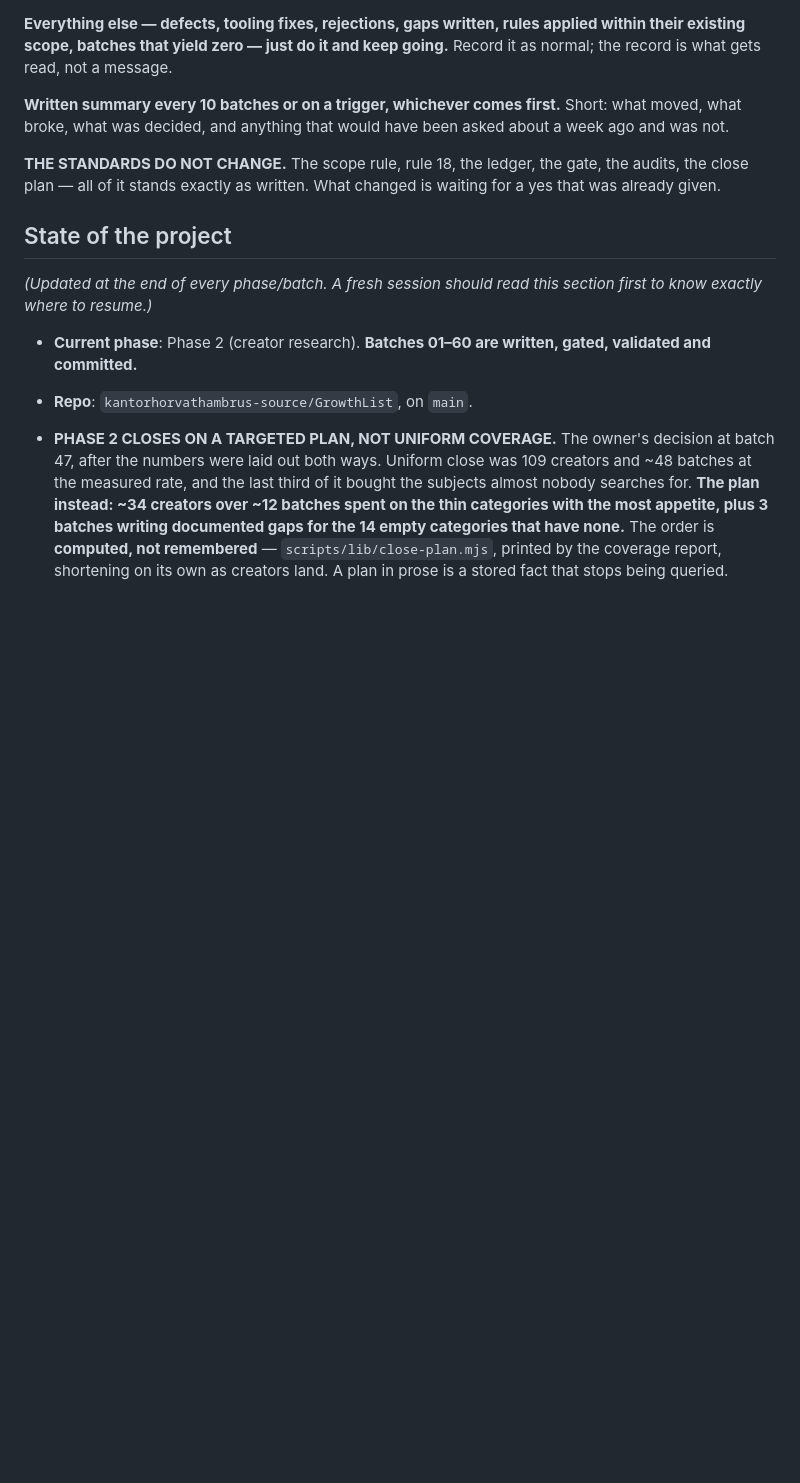
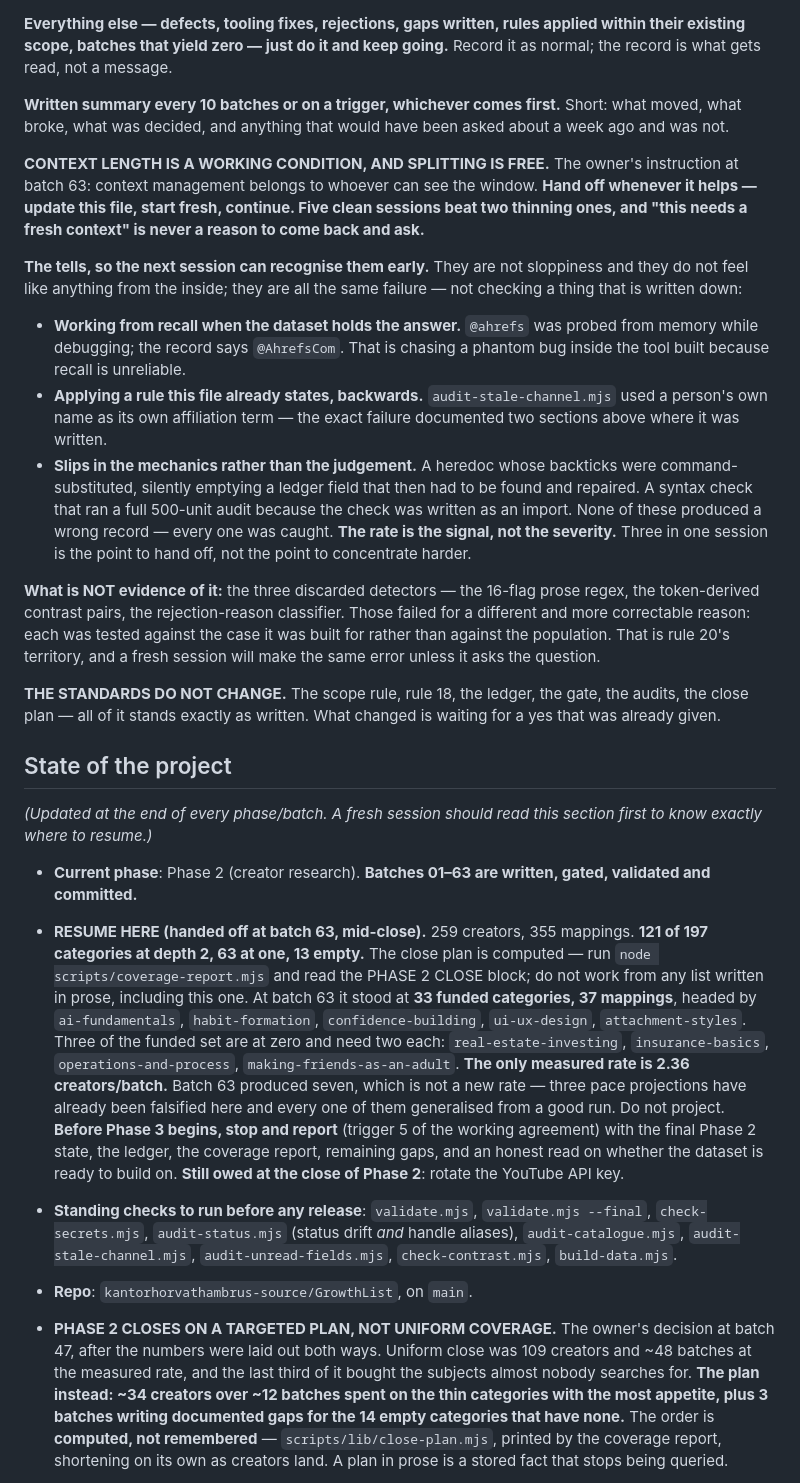
Before and after one commit to kantorhorvathambrus-source/GrowthList, a Markdown page: CLAUDE.md, the part around one of its changes. GitHub-like rendering; blank space fills up the shorter version.

Commit message:
Rule 20, the context-length tells, and the batch-63 handoff
Rule 20, the owner's framing generalised from the circular handle
check: for every check, what would it look like if it were broken? If
the answer is "the same", it is not a check. A verification that reads
back its own input reports success unconditionally, which is worse than
no check — no check leaves you uncertain, that one leaves you
confident. Two failures already in this file are the same shape:
catch { ch = null }, where an outage and a deleted channel produced the
identical domain value, and the contrast claim, where no artifact
existed to disagree with the number.

Context management now belongs to the session that can see the window,
with the tells written down so the next one recognises them early:
working from recall when the dataset holds the answer, applying a rule
this file states backwards, and slips in the mechanics rather than the
judgement. The rate is the signal, not the severity. Also recorded is
what is NOT evidence of it — the three discarded detectors failed for a
different reason, which rule 20 now covers.

State of the project rewritten as a resume block: 259 creators, 355
mappings, 121 of 197 categories at depth 2, close plan at 33 funded
categories and 37 mappings, computed rather than listed.

Co-Authored-By: Claude Opus 5 <noreply@anthropic.com>
Claude-Session: https://claude.ai/code/session_019kQcTdBsKJJPrghS8mJ76N

```diff
--- a/CLAUDE.md
+++ b/CLAUDE.md
@@ -751,6 +769,39 @@ gets read, not a message.
 first.** Short: what moved, what broke, what was decided, and anything
 that would have been asked about a week ago and was not.
 
+**CONTEXT LENGTH IS A WORKING CONDITION, AND SPLITTING IS FREE.** The
+owner's instruction at batch 63: context management belongs to whoever
+can see the window. **Hand off whenever it helps — update this file,
+start fresh, continue. Five clean sessions beat two thinning ones, and
+"this needs a fresh context" is never a reason to come back and ask.**
+
+**The tells, so the next session can recognise them early.** They are
+not sloppiness and they do not feel like anything from the inside;
+they are all the same failure — not checking a thing that is written
+down:
+- **Working from recall when the dataset holds the answer.**
+  `@ahrefs` was probed from memory while debugging; the record says
+  `@AhrefsCom`. That is chasing a phantom bug inside the tool built
+  because recall is unreliable.
+- **Applying a rule this file already states, backwards.**
+  `audit-stale-channel.mjs` used a person's own name as its own
+  affiliation term — the exact failure documented two sections above
+  where it was written.
+- **Slips in the mechanics rather than the judgement.** A heredoc whose
+  backticks were command-substituted, silently emptying a ledger field
+  that then had to be found and repaired. A syntax check that ran a
+  full 500-unit audit because the check was written as an import.
+None of these produced a wrong record — every one was caught. **The
+rate is the signal, not the severity.** Three in one session is the
+point to hand off, not the point to concentrate harder.
+
+**What is NOT evidence of it:** the three discarded detectors — the
+16-flag prose regex, the token-derived contrast pairs, the
+rejection-reason classifier. Those failed for a different and more
+correctable reason: each was tested against the case it was built for
+rather than against the population. That is rule 20's territory, and
+a fresh session will make the same error unless it asks the question.
+
 **THE STANDARDS DO NOT CHANGE.** The scope rule, rule 18, the ledger,
 the gate, the audits, the close plan — all of it stands exactly as
 written. What changed is waiting for a yes that was already given.
@@ -760,8 +811,32 @@ written. What changed is waiting for a yes that was already given.
 *(Updated at the end of every phase/batch. A fresh session should read
 this section first to know exactly where to resume.)*
 
-- **Current phase**: Phase 2 (creator research). **Batches 01–60 are
+- **Current phase**: Phase 2 (creator research). **Batches 01–63 are
   written, gated, validated and committed.**
+- **RESUME HERE (handed off at batch 63, mid-close).** 259 creators,
+  355 mappings. **121 of 197 categories at depth 2, 63 at one, 13
+  empty.** The close plan is computed — run
+  `node scripts/coverage-report.mjs` and read the PHASE 2 CLOSE block;
+  do not work from any list written in prose, including this one.
+  At batch 63 it stood at **33 funded categories, 37 mappings**, headed
+  by `ai-fundamentals`, `habit-formation`, `confidence-building`,
+  `ui-ux-design`, `attachment-styles`. Three of the funded set are at
+  zero and need two each: `real-estate-investing`, `insurance-basics`,
+  `operations-and-process`, `making-friends-as-an-adult`.
+  **The only measured rate is 2.36 creators/batch.** Batch 63 produced
+  seven, which is not a new rate — three pace projections have already
+  been falsified here and every one of them generalised from a good
+  run. Do not project.
+  **Before Phase 3 begins, stop and report** (trigger 5 of the working
+  agreement) with the final Phase 2 state, the ledger, the coverage
+  report, remaining gaps, and an honest read on whether the dataset is
+  ready to build on.
+  **Still owed at the close of Phase 2**: rotate the YouTube API key.
+- **Standing checks to run before any release**: `validate.mjs`,
+  `validate.mjs --final`, `check-secrets.mjs`, `audit-status.mjs`
+  (status drift *and* handle aliases), `audit-catalogue.mjs`,
+  `audit-stale-channel.mjs`, `audit-unread-fields.mjs`,
+  `check-contrast.mjs`, `build-data.mjs`.
 - **Repo**: `kantorhorvathambrus-source/GrowthList`, on `main`.
 - **PHASE 2 CLOSES ON A TARGETED PLAN, NOT UNIFORM COVERAGE.** The owner's
   decision at batch 47, after the numbers were laid out both ways.
```
Also changed, not shown: other parts of CLAUDE.md (+18 -0 lines).
